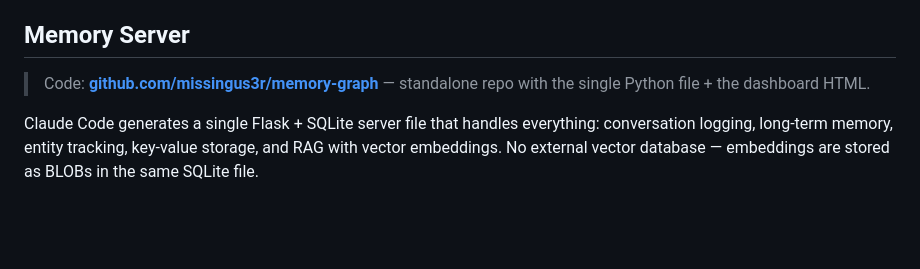
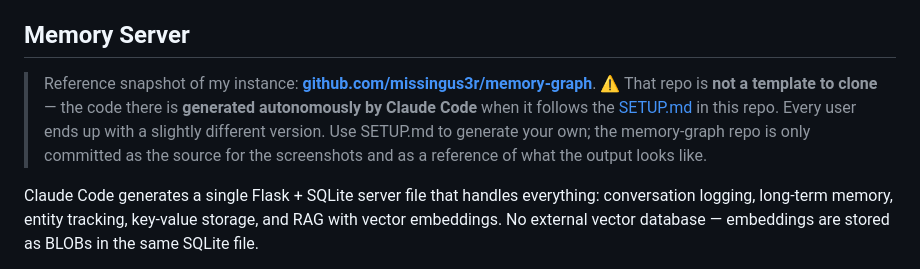
Before and after one commit to missingus3r/friday-showcase, a Markdown page: README.md, the part around the change. Drawn GitHub-style; blank space fills up the shorter version.

Commit message:
docs(readme): clarify memory-graph repo is a reference snapshot, not a template
Rewrites the pointer at the top of the Memory Server section so readers
understand that memory-graph is:
- A reference snapshot of the author's instance.
- Not a template to clone.
- Generated autonomously by Claude Code running SETUP.md from this repo,
  producing a slightly different file per user.

Users wanting their own Friday should start from SETUP.md in this
showcase repo, not from memory-graph.

Co-Authored-By: Claude Opus 4.6 (1M context) <noreply@anthropic.com>

```diff
--- a/README.md
+++ b/README.md
@@ -109,7 +109,7 @@ The heartbeat and briefing crons act as watchdogs — they verify all 15 jobs ar
 
 ## Memory Server
 
-> Code: [**github.com/missingus3r/memory-graph**](https://github.com/missingus3r/memory-graph) — standalone repo with the single Python file + the dashboard HTML.
+> Reference snapshot of my instance: [**github.com/missingus3r/memory-graph**](https://github.com/missingus3r/memory-graph). ⚠️ That repo is **not a template to clone** — the code there is **generated autonomously by Claude Code** when it follows the [SETUP.md](SETUP.md) in this repo. Every user ends up with a slightly different version. Use SETUP.md to generate your own; the memory-graph repo is only committed as the source for the screenshots and as a reference of what the output looks like.
 
 Claude Code generates a single Flask + SQLite server file that handles everything: conversation logging, long-term memory, entity tracking, key-value storage, and RAG with vector embeddings. No external vector database — embeddings are stored as BLOBs in the same SQLite file.
 
```
